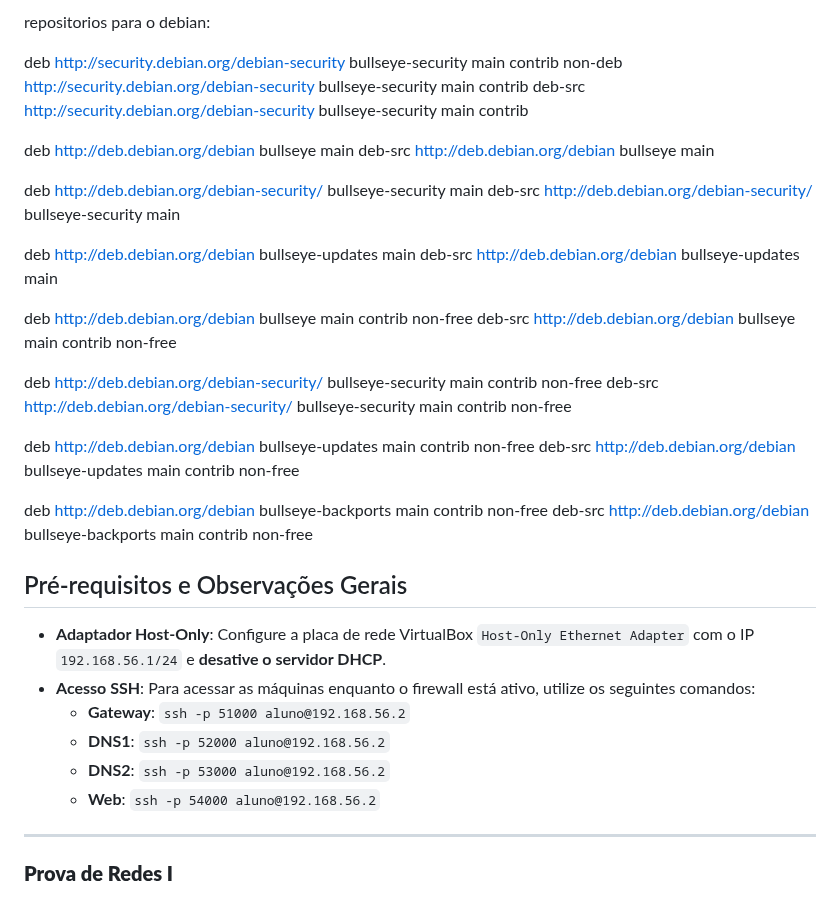
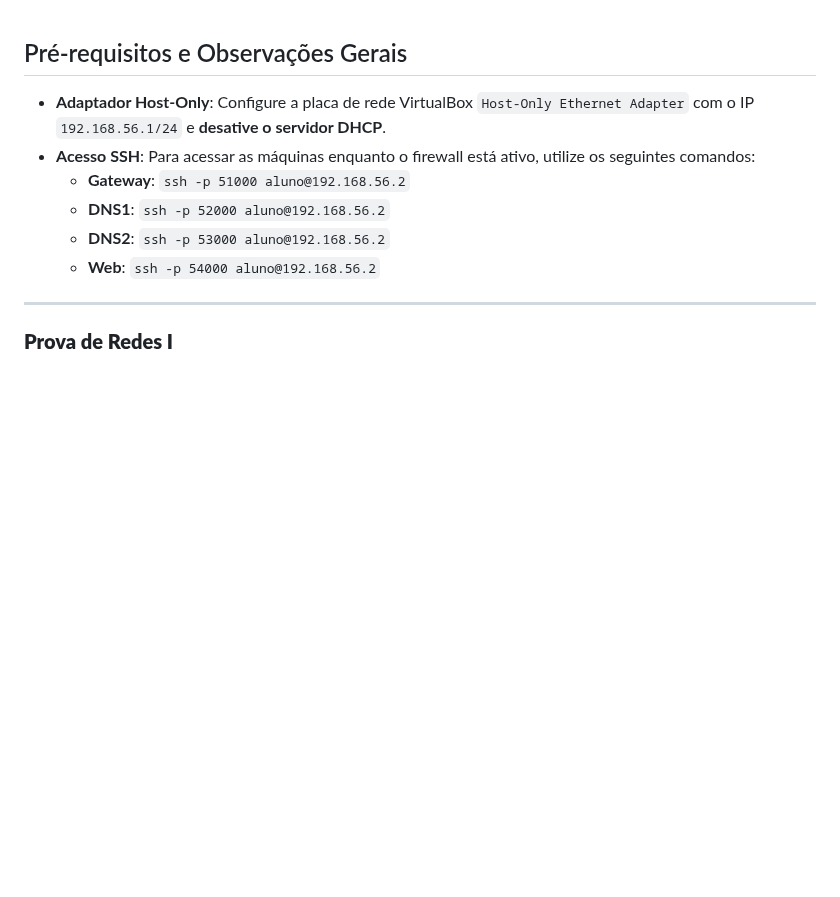
Before and after one commit to KaueRian/ADS, a Markdown page: REDES I/Guia.md, the part around the change. GitHub-like rendering; blank space fills up the shorter version.

```diff
--- a/REDES I/Guia.md
+++ b/REDES I/Guia.md
@@ -1,30 +1,3 @@
-repositorios para o debian:
-
-deb http://security.debian.org/debian-security bullseye-security main contrib non-deb http://security.debian.org/debian-security bullseye-security main contrib
-deb-src http://security.debian.org/debian-security bullseye-security main contrib
-
-deb http://deb.debian.org/debian bullseye main
-deb-src http://deb.debian.org/debian bullseye main
-
-deb http://deb.debian.org/debian-security/ bullseye-security main
-deb-src http://deb.debian.org/debian-security/ bullseye-security main
-
-deb http://deb.debian.org/debian bullseye-updates main
-deb-src http://deb.debian.org/debian bullseye-updates main
-
-deb http://deb.debian.org/debian bullseye main contrib non-free
-deb-src http://deb.debian.org/debian bullseye main contrib non-free
-
-deb http://deb.debian.org/debian-security/ bullseye-security main contrib non-free
-deb-src http://deb.debian.org/debian-security/ bullseye-security main contrib non-free
-
-deb http://deb.debian.org/debian bullseye-updates main contrib non-free
-deb-src http://deb.debian.org/debian bullseye-updates main contrib non-free
-
-deb http://deb.debian.org/debian bullseye-backports main contrib non-free
-deb-src http://deb.debian.org/debian bullseye-backports main contrib non-free
-
-
 ## Pré-requisitos e Observações Gerais
 - **Adaptador Host-Only**: Configure a placa de rede VirtualBox `Host-Only Ethernet Adapter` com o IP `192.168.56.1/24` e **desative o servidor DHCP**.
 - **Acesso SSH**: Para acessar as máquinas enquanto o firewall está ativo, utilize os seguintes comandos:
```
